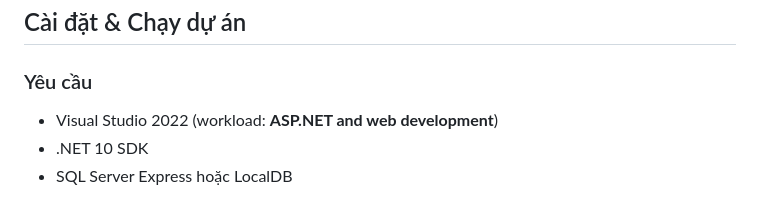
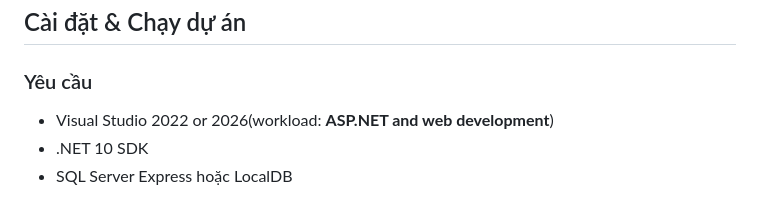
Before and after one commit to Truongdzai/QuangVanTruong_2123170591_ASP.NET, a Markdown page: README.md, the part around the change. GitHub-like rendering.

Commit message:
Update Visual Studio version in requirements

```diff
--- a/README.md
+++ b/README.md
@@ -58,7 +58,7 @@ TruongCMS_Solution/
 ## Cài đặt & Chạy dự án
 
 ### Yêu cầu
-- Visual Studio 2022 (workload: **ASP.NET and web development**)
+- Visual Studio 2022 or 2026(workload: **ASP.NET and web development**)
 - .NET 10 SDK
 - SQL Server Express hoặc LocalDB
 
```
